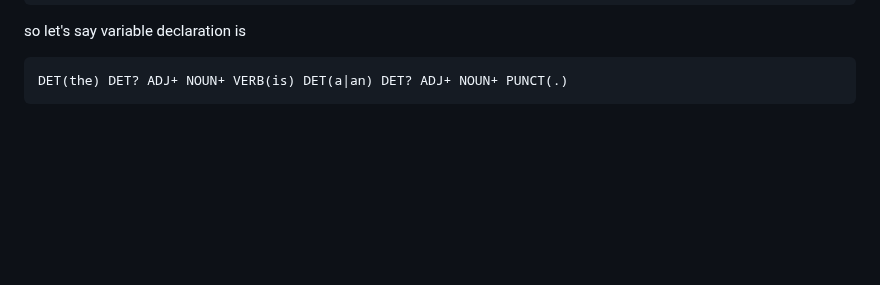
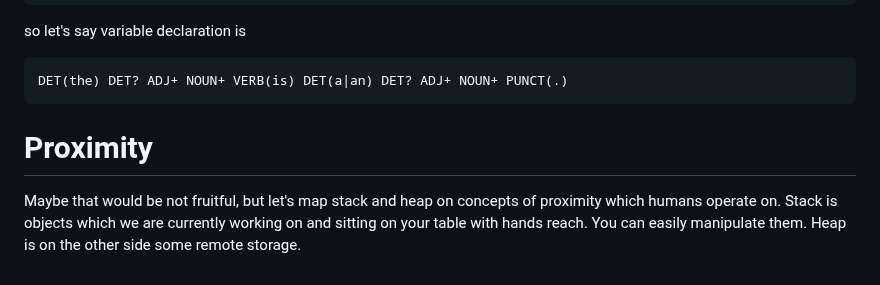
Before and after one commit to kant2002/EngLang, a Markdown page: ideas.md, the part around the change. Rendered like a GitHub page; blank space fills up the shorter version.

````diff
--- a/ideas.md
+++ b/ideas.md
@@ -123,3 +123,9 @@ so let's say variable declaration is
 ```
 DET(the) DET? ADJ+ NOUN+ VERB(is) DET(a|an) DET? ADJ+ NOUN+ PUNCT(.)
 ```
+
+# Proximity
+
+Maybe that would be not fruitful, but let's map stack and heap on concepts of proximity which humans operate on.
+Stack is objects which we are currently working on and sitting on your table with hands reach.
+You can easily manipulate them. Heap is on the other side some remote storage.
````
Also changed, not shown: README.md (+42 -3 lines).
